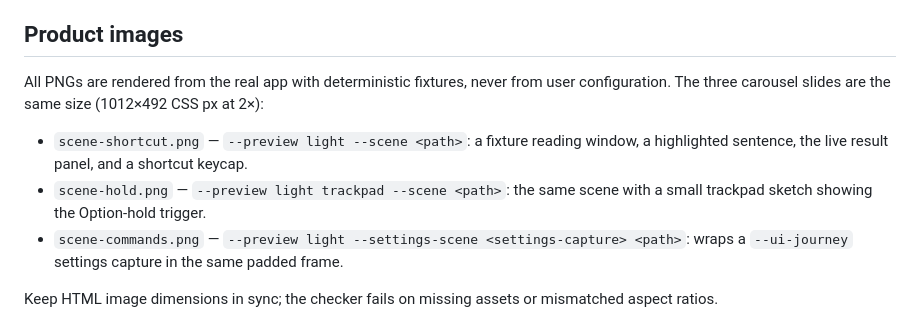
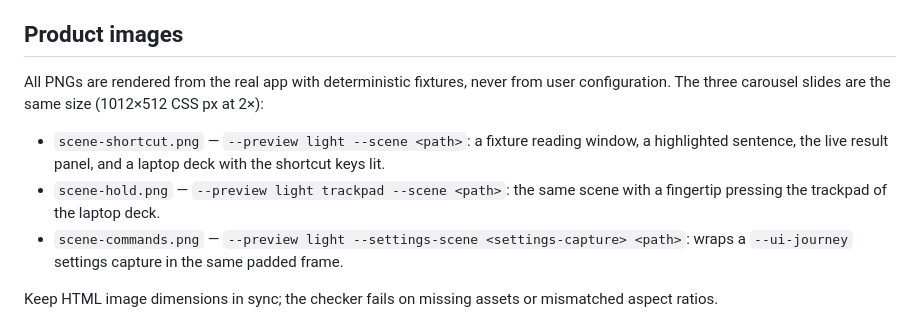
Before and after one commit to MisterBrookT/yiyi, a Markdown page: docs/site/README.md, the part around the change. GitHub-like rendering.

Commit message:
Show a laptop deck in the scenes, drop the Option requirement for press-and-hold, and add carousel arrows with autoplay

```diff
--- a/docs/site/README.md
+++ b/docs/site/README.md
@@ -14,10 +14,10 @@ Open <http://localhost:8000>. The browser check needs Node 22+ and Chrome; use `
 
 ## Product images
 
-All PNGs are rendered from the real app with deterministic fixtures, never from user configuration. The three carousel slides are the same size (1012×492 CSS px at 2×):
+All PNGs are rendered from the real app with deterministic fixtures, never from user configuration. The three carousel slides are the same size (1012×512 CSS px at 2×):
 
-- `scene-shortcut.png` — `--preview light --scene <path>`: a fixture reading window, a highlighted sentence, the live result panel, and a shortcut keycap.
-- `scene-hold.png` — `--preview light trackpad --scene <path>`: the same scene with a small trackpad sketch showing the Option-hold trigger.
+- `scene-shortcut.png` — `--preview light --scene <path>`: a fixture reading window, a highlighted sentence, the live result panel, and a laptop deck with the shortcut keys lit.
+- `scene-hold.png` — `--preview light trackpad --scene <path>`: the same scene with a fingertip pressing the trackpad of the laptop deck.
 - `scene-commands.png` — `--preview light --settings-scene <settings-capture> <path>`: wraps a `--ui-journey` settings capture in the same padded frame.
 
 Keep HTML image dimensions in sync; the checker fails on missing assets or mismatched aspect ratios.
```
Also changed, not shown: README.md (+2 -2 lines), docs/site/assets/scene-commands.png, docs/site/assets/scene-hold.png, docs/site/assets/scene-shortcut.png, 8 other files.
